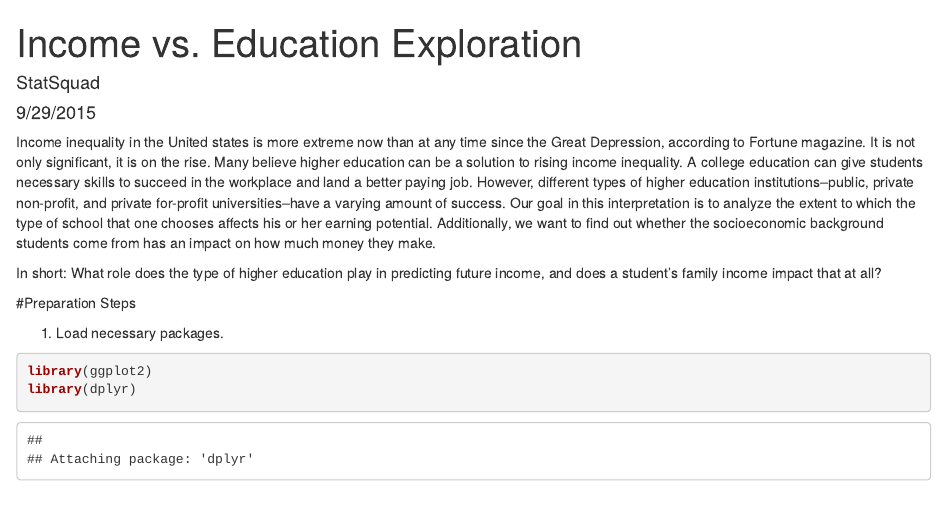
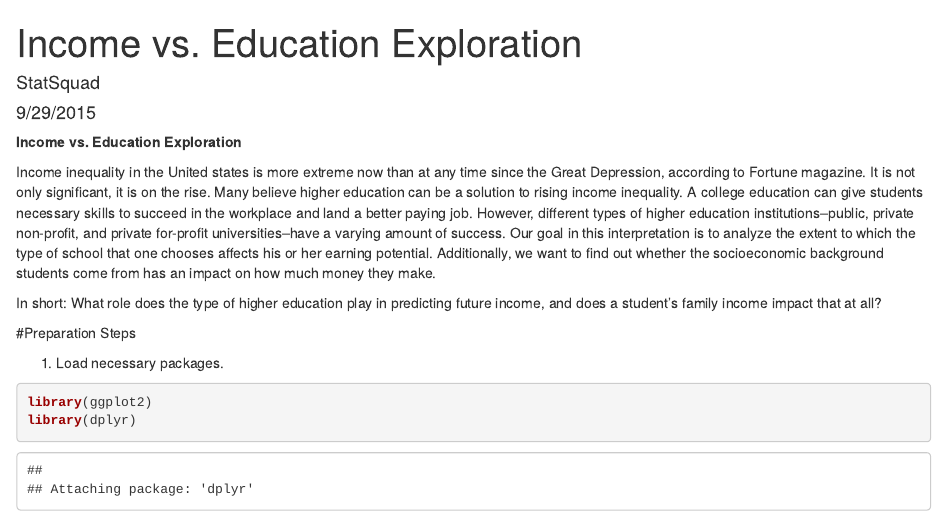
Before and after one commit to sarahzhou97/Education_vs_Income_Exploration, an R Markdown document (Education_vs_Income_Exploration.Rmd): the page in a window 1100 px wide, from its top. Rendered offline with R 4.5, knitr and Pandoc, with nearby package versions; some code elsewhere in the file could not run offline.

Commit message:
Update Education_vs_Income_Exploration.Rmd

```diff
--- a/Education_vs_Income_Exploration.Rmd
+++ b/Education_vs_Income_Exploration.Rmd
@@ -4,6 +4,8 @@ author: "StatSquad"
 date: "9/29/2015"
 output: html_document
 ---
+
+**Income vs. Education Exploration**
 
 Income inequality in the United states is more extreme now than at any time since the Great Depression, according to Fortune magazine. It is not only significant, it is on the rise. Many believe higher education can be a solution to rising income inequality. A college education can give students necessary skills to succeed in the workplace and land a better paying job. However, different types of higher education institutions--public, private non-profit, and private for-profit universities--have a varying amount of success. Our goal in this interpretation is to analyze the extent to which the type of school that one chooses affects his or her earning potential. Additionally, we want to find out whether the socioeconomic background students come from has an impact on how much money they make.
 
```
